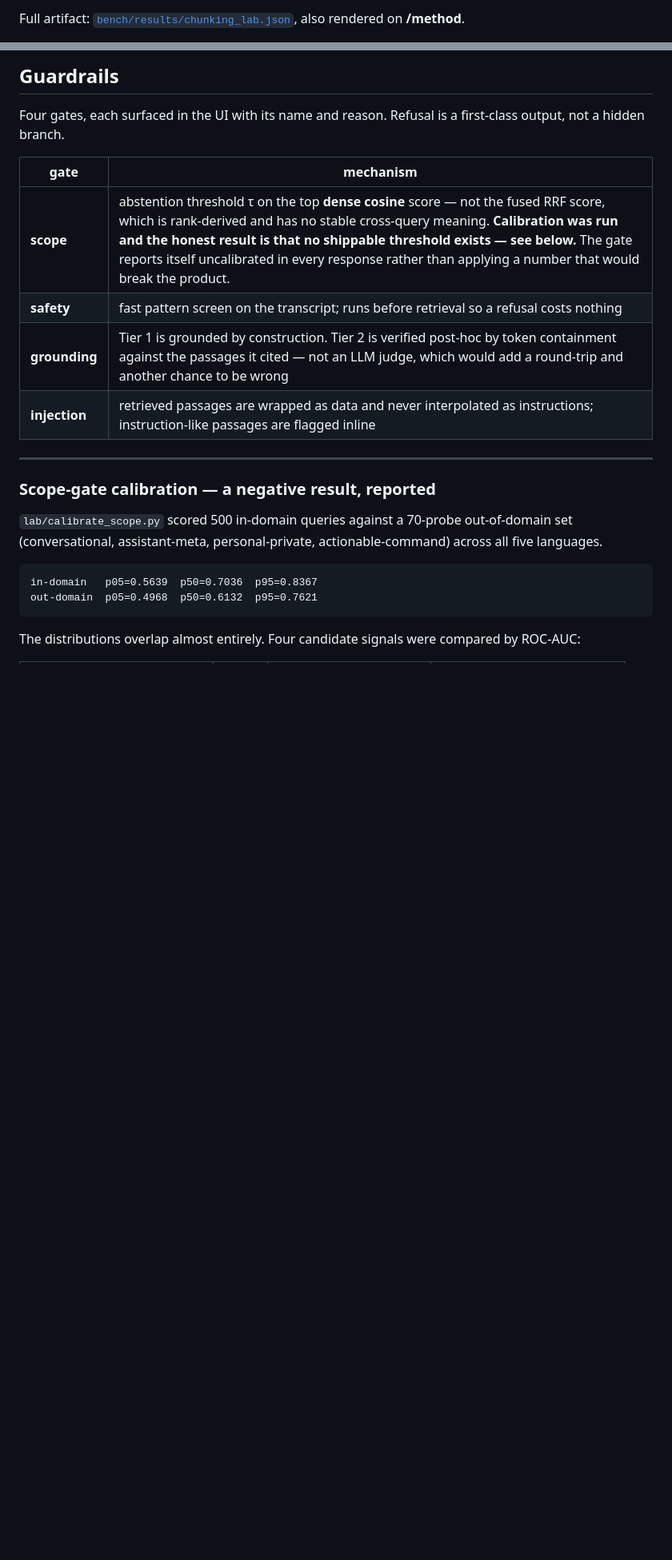
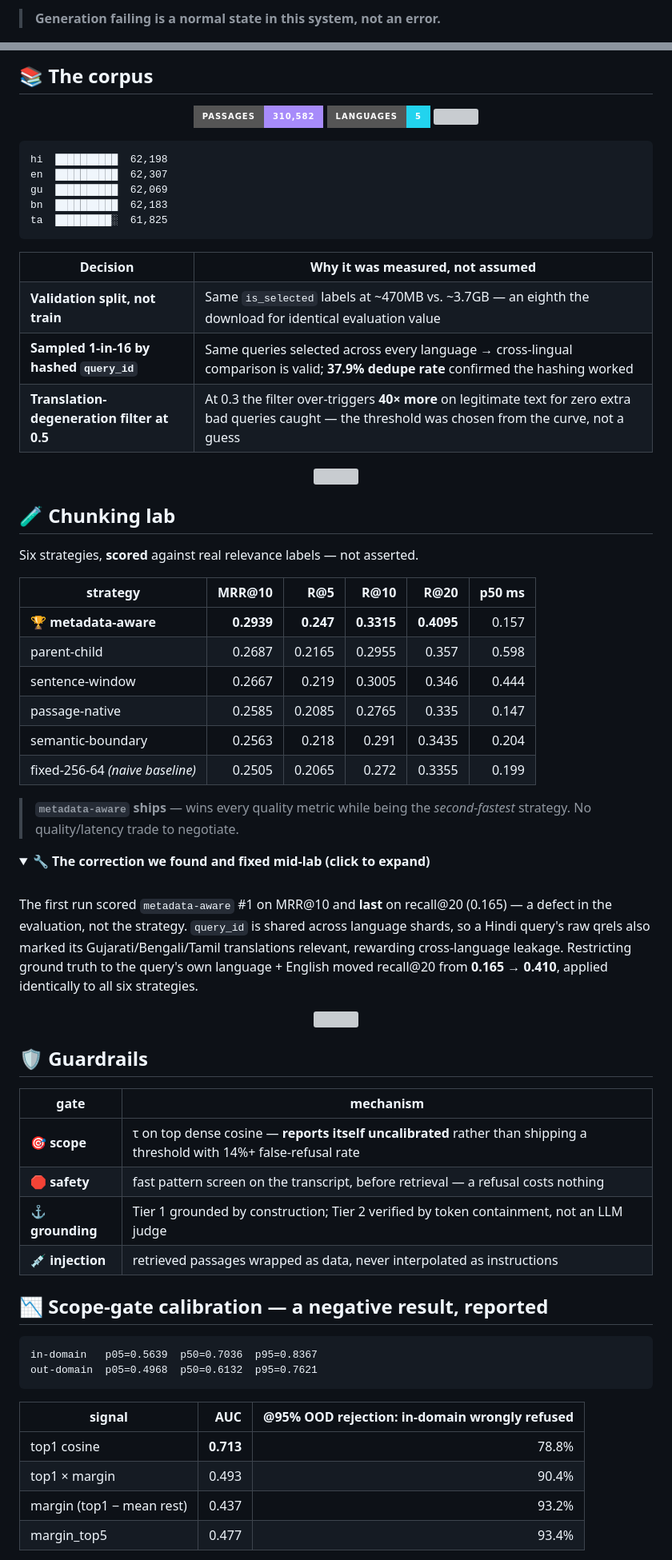
Before and after one commit to Het161/shruti, a Markdown page: README.md, 2 parts joined by grey strips. Shown at 80% size. GitHub-like rendering; folded sections open; badges without logos; blank space fills up the shorter version; grey boxes are pictures that could not be loaded.

````diff
--- a/README.md
+++ b/README.md
@@ -244,4 +282,4 @@ python lab/chunking_eval.py --corpus data/corpus --queries 500
 ```
 
-Full artifact: [`bench/results/chunking_lab.json`](bench/results/), also rendered on **/method**.
+> **Generation failing is a normal state in this system, not an error.**
 
@@ -249,27 +289,79 @@ Full artifact: [`bench/results/chunking_lab.json`](bench/results/), also rendere
 
-## Guardrails
+## 📚 The corpus
 
-Four gates, each surfaced in the UI with its name and reason. Refusal is a first-class output, not
-a hidden branch.
+<p align="center">
+  <img src="https://img.shields.io/badge/Passages-310,582-A78BFA?style=for-the-badge" />
+  <img src="https://img.shields.io/badge/Languages-5-22d3ee?style=for-the-badge" />
+  <img src="https://img.shields.io/badge/Source-ai4bharat%2FMSMARCO--XI-4ade80?style=for-the-badge" />
+</p>
+
+```
+hi  ██████████  62,198
+en  ██████████  62,307
+gu  ██████████  62,069
+bn  ██████████  62,183
+ta  █████████░  61,825
+```
+
+<table>
+<tr><th>Decision</th><th>Why it was measured, not assumed</th></tr>
+<tr><td><b>Validation split, not train</b></td><td>Same <code>is_selected</code> labels at ~470MB vs. ~3.7GB — an eighth the download for identical evaluation value</td></tr>
+<tr><td><b>Sampled 1-in-16 by hashed <code>query_id</code></b></td><td>Same queries selected across every language → cross-lingual comparison is valid; <b>37.9% dedupe rate</b> confirmed the hashing worked</td></tr>
+<tr><td><b>Translation-degeneration filter at 0.5</b></td><td>At 0.3 the filter over-triggers <b>40× more</b> on legitimate text for zero extra bad queries caught — the threshold was chosen from the curve, not a guess</td></tr>
+</table>
+
+<p align="center">
+  <img src="https://capsule-render.vercel.app/api?type=rect&color=0:070a14,100:070a14&height=2&width=1000" />
+</p>
+
+## 🧪 Chunking lab
+
+Six strategies, **scored** against real relevance labels — not asserted.
+
+| strategy | MRR@10 | R@5 | R@10 | R@20 | p50 ms |
+|---|---:|---:|---:|---:|---:|
+| 🏆 **metadata-aware** | **0.2939** | **0.247** | **0.3315** | **0.4095** | 0.157 |
+| parent-child | 0.2687 | 0.2165 | 0.2955 | 0.357 | 0.598 |
+| sentence-window | 0.2667 | 0.219 | 0.3005 | 0.346 | 0.444 |
+| passage-native | 0.2585 | 0.2085 | 0.2765 | 0.335 | 0.147 |
+| semantic-boundary | 0.2563 | 0.218 | 0.291 | 0.3435 | 0.204 |
+| fixed-256-64 *(naive baseline)* | 0.2505 | 0.2065 | 0.272 | 0.3355 | 0.199 |
+
+> **`metadata-aware` ships** — wins every quality metric while being the *second-fastest* strategy. No quality/latency trade to negotiate.
+
+<details>
+<summary><b>🔧 The correction we found and fixed mid-lab (click to expand)</b></summary>
+
+<br>
+
+The first run scored `metadata-aware` #1 on MRR@10 and **last** on recall@20 (0.165) — a defect in the evaluation, not the strategy. `query_id` is shared across language shards, so a Hindi query's raw qrels also marked its Gujarati/Bengali/Tamil translations relevant, rewarding cross-language leakage. Restricting ground truth to the query's own language + English moved recall@20 from **0.165 → 0.410**, applied identically to all six strategies.
+
+</details>
+
+<p align="center">
+  <img src="https://capsule-render.vercel.app/api?type=rect&color=0:070a14,100:070a14&height=2&width=1000" />
+</p>
+
+## 🛡️ Guardrails
 
 | gate | mechanism |
 |---|---|
-| **scope** | abstention threshold τ on the top **dense cosine** score — not the fused RRF score, which is rank-derived and has no stable cross-query meaning. **Calibration was run and the honest result is that no shippable threshold exists — see below.** The gate reports itself uncalibrated in every response rather than applying a number that would break the product. |
-| **safety** | fast pattern screen on the transcript; runs before retrieval so a refusal costs nothing |
-| **grounding** | Tier 1 is grounded by construction. Tier 2 is verified post-hoc by token containment against the passages it cited — not an LLM judge, which would add a round-trip and another chance to be wrong |
-| **injection** | retrieved passages are wrapped as data and never interpolated as instructions; instruction-like passages are flagged inline |
+| 🎯 **scope** | τ on top dense cosine — **reports itself uncalibrated** rather than shipping a threshold with 14%+ false-refusal rate |
+| 🛑 **safety** | fast pattern screen on the transcript, before retrieval — a refusal costs nothing |
+| ⚓ **grounding** | Tier 1 grounded by construction; Tier 2 verified by token containment, not an LLM judge |
+| 💉 **injection** | retrieved passages wrapped as data, never interpolated as instructions |
 
----
-
-### Scope-gate calibration — a negative result, reported
-
-`lab/calibrate_scope.py` scored 500 in-domain queries against a 70-probe out-of-domain set
-(conversational, assistant-meta, personal-private, actionable-command) across all five languages.
+## 📉 Scope-gate calibration — a negative result, reported
 
 ```
 in-domain   p05=0.5639  p50=0.7036  p95=0.8367
 out-domain  p05=0.4968  p50=0.6132  p95=0.7621
 ```
 
-The distributions overlap almost entirely. Four candidate signals were compared by ROC-AUC:
+| signal | AUC | @95% OOD rejection: in-domain wrongly refused |
+|---|---:|---:|
+| top1 cosine | **0.713** | 78.8% |
+| top1 × margin | 0.493 | 90.4% |
+| margin (top1 − mean rest) | 0.437 | 93.2% |
+| margin_top5 | 0.477 | 93.4% |
 
````
Also changed, not shown: other parts of README.md (+341 -259 lines).
